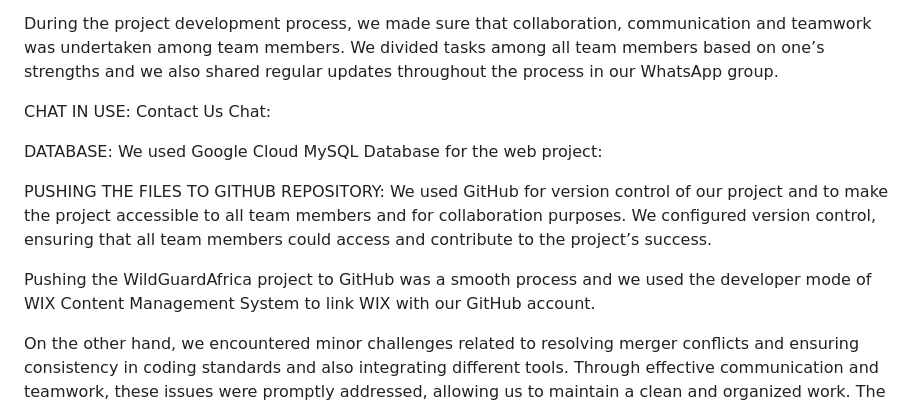
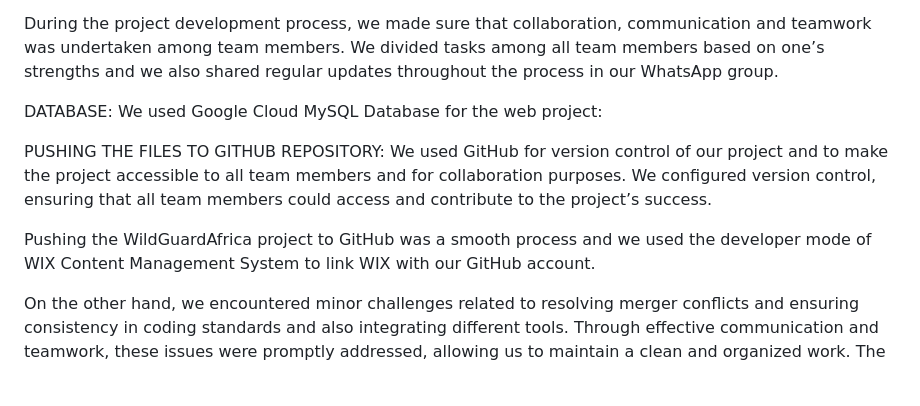
Before and after one commit to SeanMavhima/wildguardafrica, a Markdown page: README.md, the part around one of its changes. Rendered like a GitHub page; blank space fills up the shorter version.

```diff
--- a/README.md
+++ b/README.md
@@ -17,25 +16,14 @@ The following images shows some designs in WIX editor:
 
 During the project development process, we made sure that collaboration, communication and teamwork was undertaken among team members. We divided tasks among all team members based on one’s strengths and we also shared regular updates throughout the process in our WhatsApp group.
 
-
-
-
-
-CHAT IN USE: Contact Us Chat:
-
-
 DATABASE:
 We used Google Cloud MySQL Database for the web project:
-
-
 
 PUSHING THE FILES TO GITHUB REPOSITORY:
 We used GitHub for version control of our project and to make the project accessible to all team members and for collaboration purposes. We configured version control, ensuring that all team members could access and contribute to the project’s success.
 
 
 Pushing the WildGuardAfrica project to GitHub was a smooth process and we used the developer mode of WIX Content Management System to link WIX with our GitHub account.
-
-
 
 On the other hand, we encountered minor challenges related to resolving merger conflicts and ensuring consistency in coding standards and also integrating different tools. Through effective communication and teamwork, these issues were promptly addressed, allowing us to maintain a clean and organized work.
 The following image shows the GitHub repository of our WildGuardAfrica project:
```
Also changed, not shown: other parts of README.md (+2 -4 lines).
